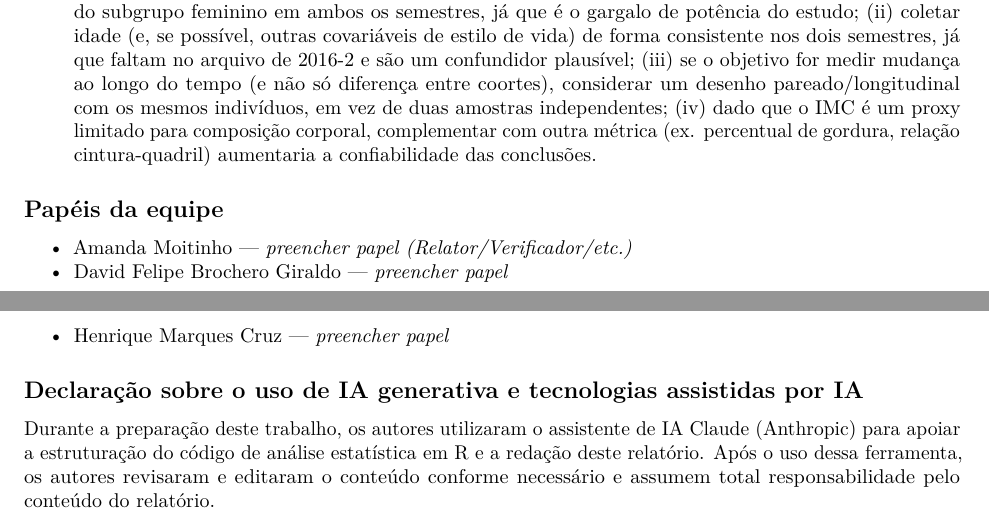
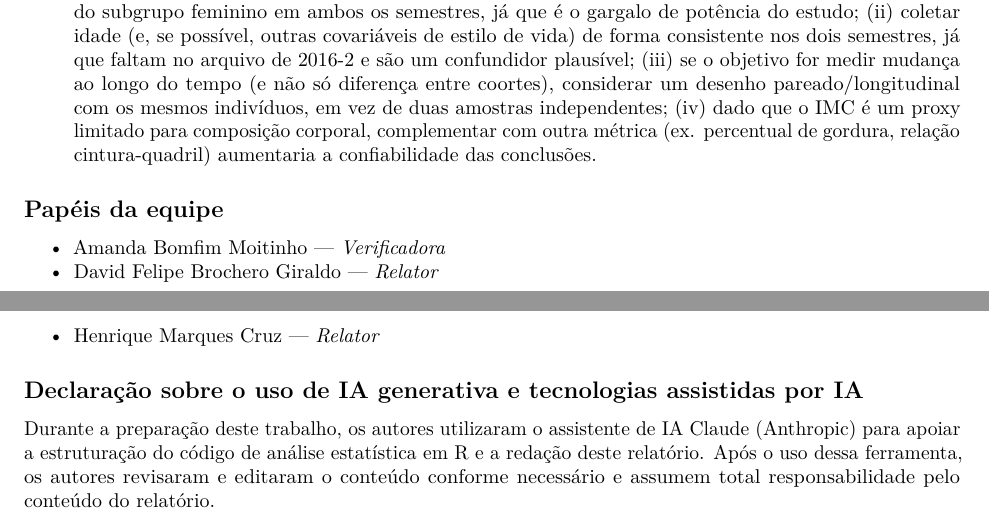
Before and after one commit to HenriqueMarquesCruz/ECs_EEE933, an R Markdown document (EC01/EC01_relatorio.Rmd): two parts of pages 6 and 7 of 7, joined at a grey line, cut so that both start at the same text. Rendered offline with R 4.5, knitr and Pandoc, then LaTeX, with nearby package versions; code that draws random numbers runs with fixed seeds of ours.

Commit message:
Pequenas correcoes

```diff
--- a/EC01/EC01_relatorio.Rmd
+++ b/EC01/EC01_relatorio.Rmd
@@ -237,9 +237,9 @@ prática.
 
 ## Papéis da equipe
 
-- Amanda Moitinho — _preencher papel (Relator/Verificador/etc.)_
-- David Felipe Brochero Giraldo — _preencher papel_
-- Henrique Marques Cruz — _preencher papel_
+- Amanda Bomfim Moitinho — _Verificadora_
+- David Felipe Brochero Giraldo — _Relator_
+- Henrique Marques Cruz — _Relator_
 
 ## Declaração sobre o uso de IA generativa e tecnologias assistidas por IA
 
```
Also changed, not shown: EC01/EC01_enunciado.pdf (renamed from EC01/EC01.pdf).
